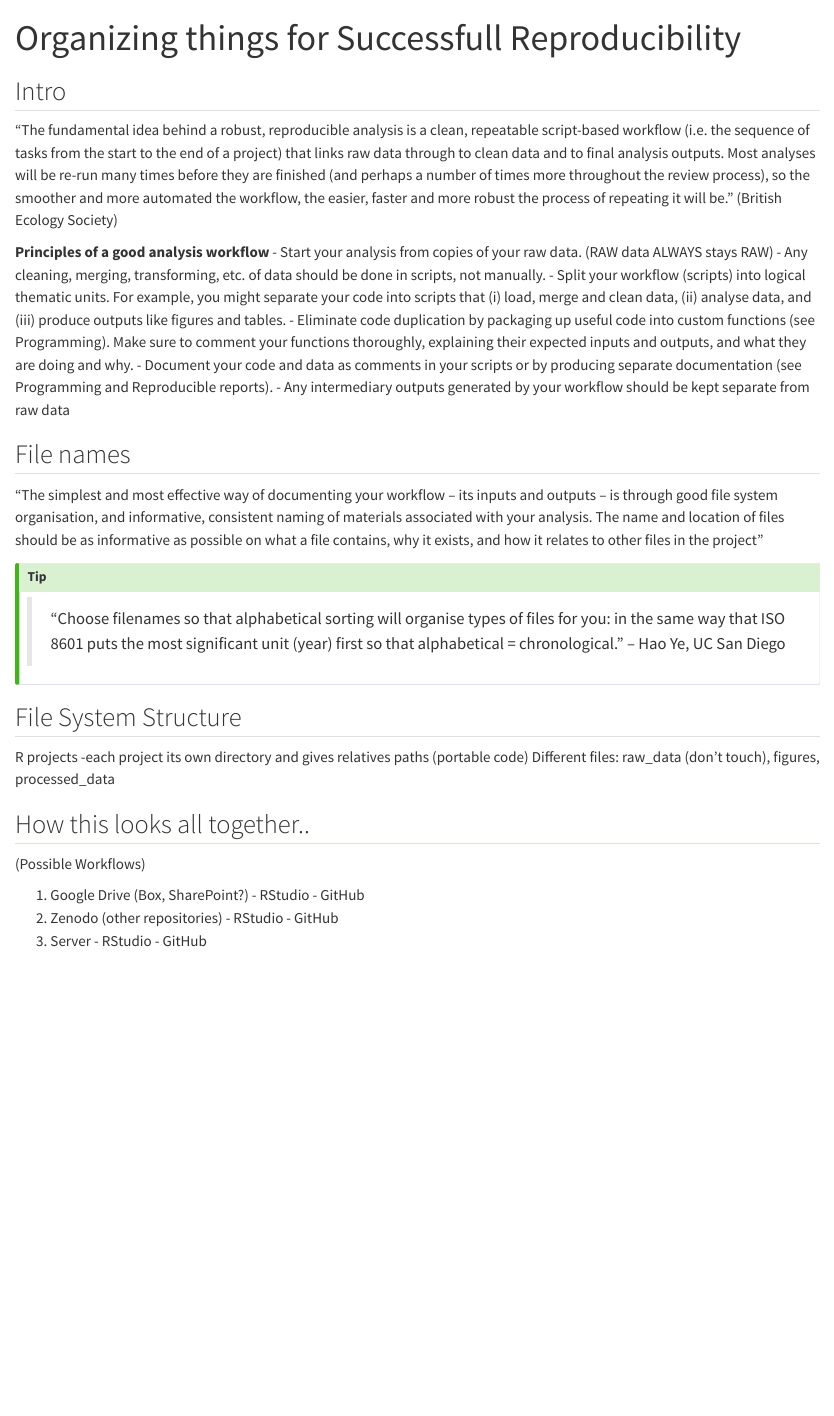
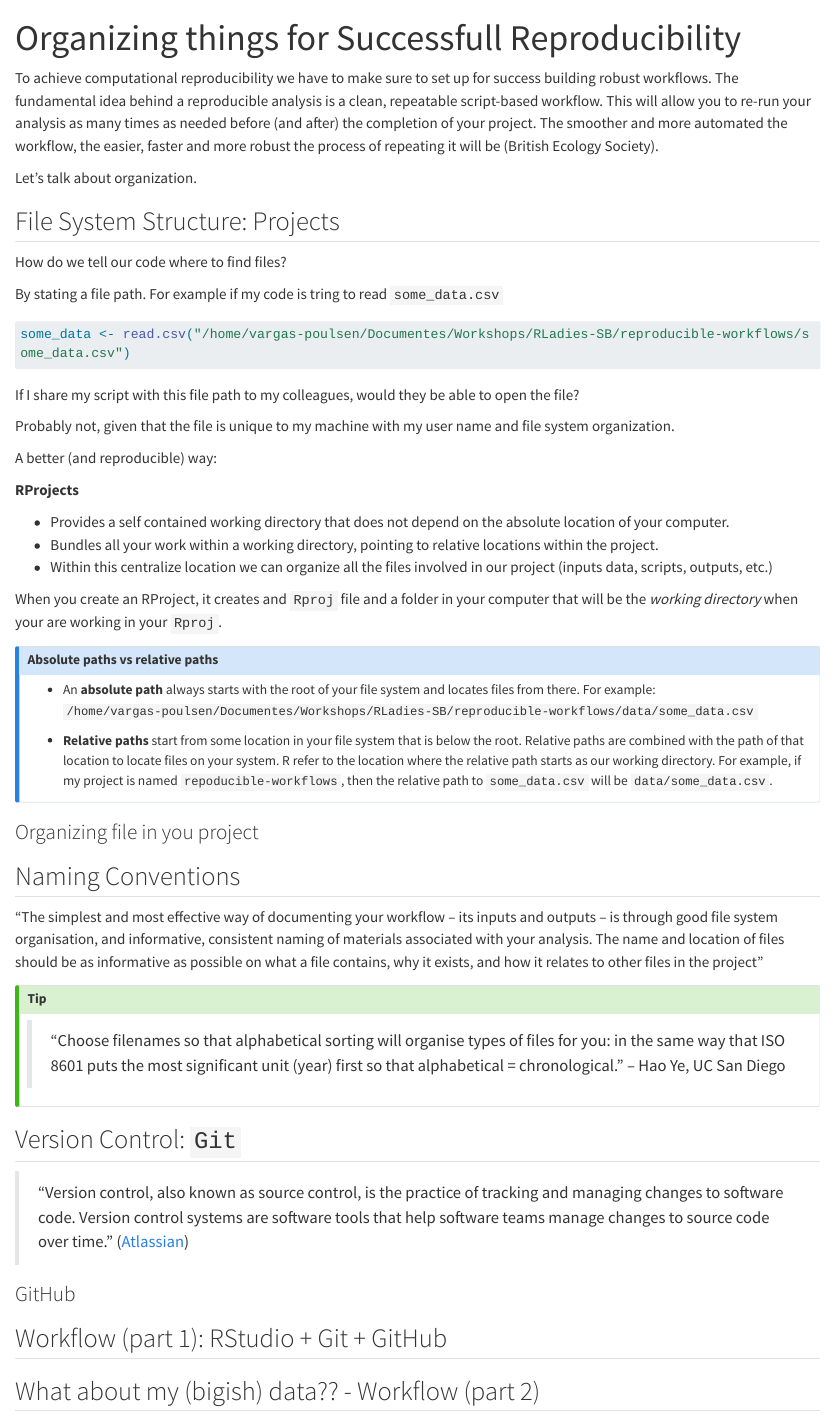
Before and after one commit to camilavargasp/rladies-reproducible-workflows, a Quarto document (organization.qmd): the page in a window 1100 px wide, from its top. Rendered offline with R 4.5, knitr and Pandoc in place of Quarto, with nearby package versions; long lines of code are wrapped.

Commit message:
restructuring Organization qmd with a better flow of concepts. Including version control in the organization part as it make sence to organize things using git and github.

````diff
--- a/organization.qmd
+++ b/organization.qmd
@@ -3,31 +3,58 @@ title: "Organizing things for Successfull Reproducibility"
 format: html
 ---
 
-## Intro
-"The fundamental idea behind a robust, reproducible analysis is a clean, repeatable
-script-based workflow (i.e. the sequence of tasks from the start to the end of a
-project) that links raw data through to clean data and to final analysis outputs. Most
-analyses will be re-run many times before they are finished (and perhaps a number of
-times more throughout the review process), so the smoother and more automated
-the workflow, the easier, faster and more robust the process of repeating it will be." (British Ecology Society)
+To achieve computational reproducibility we have to make sure to set up for success building robust workflows. The fundamental idea behind a reproducible analysis is a clean, repeatable script-based workflow. This will allow you to re-run your analysis as many times as needed before (and after) the completion of your project. The smoother and more automated the workflow, the easier, faster and more robust the process of repeating it will be (British Ecology Society).
+
+Let's talk about organization.
+
+## File System Structure: Projects
+
+How do we tell our code where to find files?
+
+By stating a file path. For example if my code is tring to read `some_data.csv`
 
 
-**Principles of a good analysis workflow**
-- Start your analysis from copies of your raw data. (RAW data ALWAYS stays RAW)
-- Any cleaning, merging, transforming, etc. of data should be done in scripts,
- not manually.
- -  Split your workflow (scripts) into logical thematic units. For example, you might
- separate your code into scripts that (i) load, merge and clean data, (ii) analyse
- data, and (iii) produce outputs like figures and tables.
- -  Eliminate code duplication by packaging up useful code into custom functions
- (see Programming). Make sure to comment your functions thoroughly,
- explaining their expected inputs and outputs, and what they are doing and why.
-- Document your code and data as comments in your scripts or by producing
- separate documentation (see Programming and Reproducible reports).
-- Any intermediary outputs generated by your workflow should be kept separate
- from raw data
+```{r}
+#| eval: false
 
-## File names
+some_data <- read.csv("/home/vargas-poulsen/Documentes/Workshops/RLadies-SB/reproducible-workflows/some_data.csv")
+
+```
+
+If I share my script with this file path to my colleagues, would they be able to open the file?
+
+Probably not, given that the file is unique to my machine with my user name and file system organization.
+
+A better (and reproducible) way:
+
+**RProjects**
+
+-   Provides a self contained working directory that does not depend on the absolute location of your computer.
+-   Bundles all your work within a working directory, pointing to relative locations within the project.
+-   Within this centralize location we can organize all the files involved in our project (inputs data, scripts, outputs, etc.)
+
+
+When you create an RProject, it creates and `Rproj` file and a folder in your computer that will be the _working directory_ when your are working in your `Rproj`.
+
+
+
+
+::: callout-note
+## Absolute paths vs relative paths
+
+-   An **absolute path** always starts with the root of your file system and locates files from there. For example: `/home/vargas-poulsen/Documentes/Workshops/RLadies-SB/reproducible-workflows/data/some_data.csv`
+
+-   **Relative paths** start from some location in your file system that is below the root. Relative paths are combined with the path of that location to locate files on your system. R refer to the location where the relative path starts as our working directory. For example, if my project is named `repoducible-workflows`, then the relative path to  `some_data.csv` will be `data/some_data.csv`.
+:::
+
+
+### Organizing file in you project
+
+
+
+
+
+## Naming Conventions
 "The simplest and most effective way of documenting your workflow – its inputs
 and outputs – is through good file system organisation, and informative, consistent
 naming of materials associated with your analysis. The name and location of files
@@ -41,13 +68,17 @@ that alphabetical = chronological." – Hao Ye, UC San Diego
 
 :::
 
-## File System Structure
+## Version Control: `Git`
 
-R projects -each project its own directory and gives relatives paths (portable code)
-Different files: raw_data (don’t touch), figures, processed_data
+> "Version control, also known as source control, is the practice of tracking and managing changes to software code. Version control systems are software tools that help software teams manage changes to source code over time." ([Atlassian](https://www.atlassian.com/git/tutorials/what-is-version-control))
 
-## How this looks all together..
-(Possible Workflows)
+
+### GitHub
+
+
+## Workflow (part 1): RStudio + Git + GitHub
+
+## What about my (bigish) data?? - Workflow (part 2)
 
 1. Google Drive (Box, SharePoint?) - RStudio - GitHub
 2. Zenodo (other repositories) - RStudio - GitHub
````
